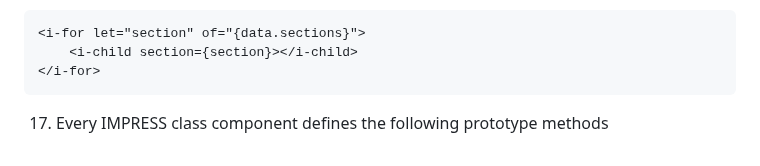
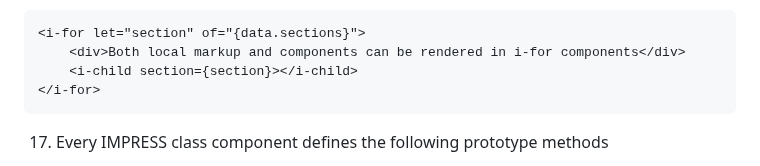
Before and after one commit to lemonbob/iMpress, a Markdown page: README.md, the part around the change. GitHub-like rendering.

````diff
--- a/README.md
+++ b/README.md
@@ -154,6 +154,7 @@ No more contrived usage of class props to pass mutation methods throughout a sys
 16. <i-for> and <i-if> pre built components can be used. <i-for> takes two attributes - let="" and of="". Let defines a local instance representation of the iterable data item that is a special prop. The i-if component takes one attribute condition={data.foo} which is a Boolean. When true the component appears in the DOM, when false, it is removed. <i-for> and <i-if> components can conditional show markup owned by the component in which they are declared, or children components, or both. You do not need a single containing tag. Children can also access parent data/props as if the i-for/i-if components are invisible.
 ```
 <i-for let="section" of="{data.sections}">
+	<div>Both local markup and components can be rendered in i-for components</div>
 	<i-child section={section}></i-child>
 </i-for>
 ```
````
